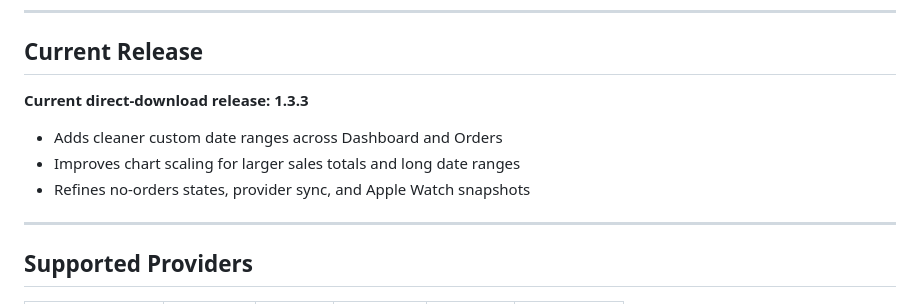
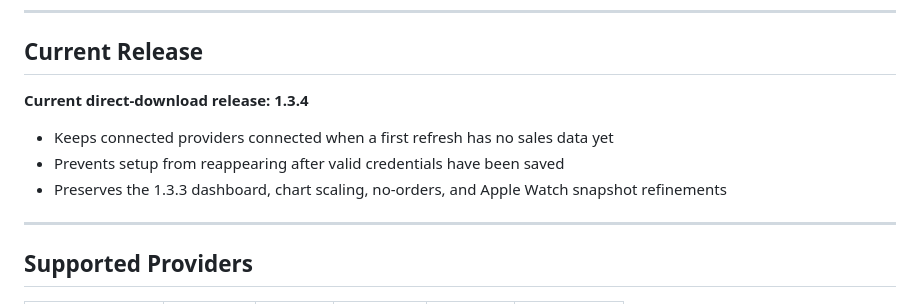
Before and after one commit to sane-apps/SaneSales, a Markdown page: README.md, the part around the change. Rendered like a GitHub page.

Commit message:
docs: update SaneSales release notes

```diff
--- a/README.md
+++ b/README.md
@@ -49,11 +49,11 @@ SaneSales pulls your sales data from all three platforms into one beautiful, nat
 
 ## Current Release
 
-**Current direct-download release: 1.3.3**
+**Current direct-download release: 1.3.4**
 
-- Adds cleaner custom date ranges across Dashboard and Orders
-- Improves chart scaling for larger sales totals and long date ranges
-- Refines no-orders states, provider sync, and Apple Watch snapshots
+- Keeps connected providers connected when a first refresh has no sales data yet
+- Prevents setup from reappearing after valid credentials have been saved
+- Preserves the 1.3.3 dashboard, chart scaling, no-orders, and Apple Watch snapshot refinements
 
 ---
 
```
